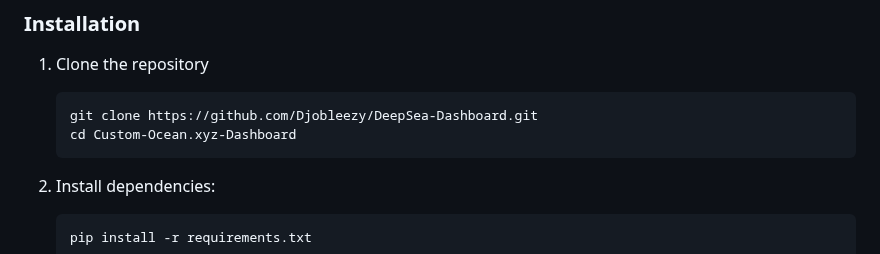
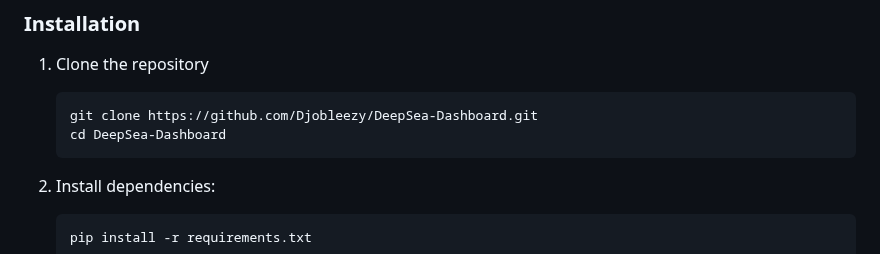
Before and after one commit to Retropex/custom-ocean.xyz-dashboard, a Markdown page: README.md, the part around the change. Rendered like a GitHub page.

````diff
--- a/README.md
+++ b/README.md
@@ -56,7 +56,7 @@ This open-source dashboard provides real-time monitoring for Ocean.xyz pool mine
 1. Clone the repository
    ```
    git clone https://github.com/Djobleezy/DeepSea-Dashboard.git
-   cd Custom-Ocean.xyz-Dashboard
+   cd DeepSea-Dashboard
    ```
 
 2. Install dependencies:
````
